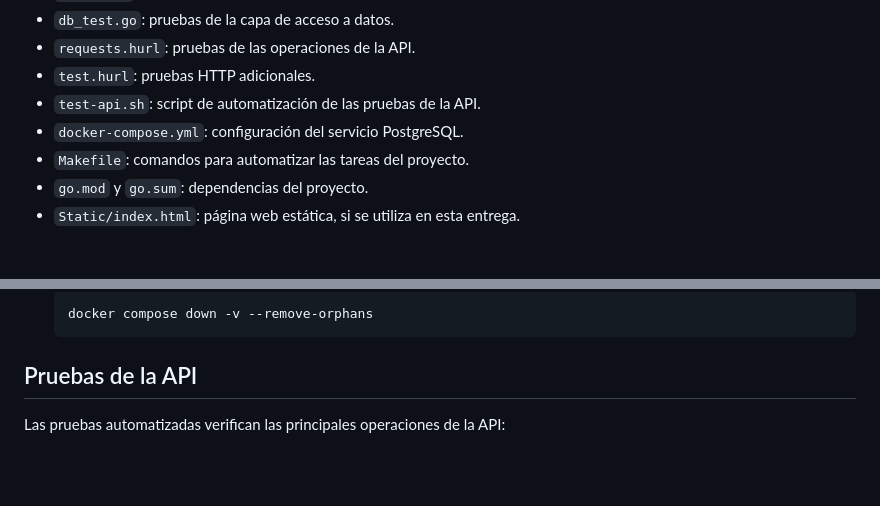
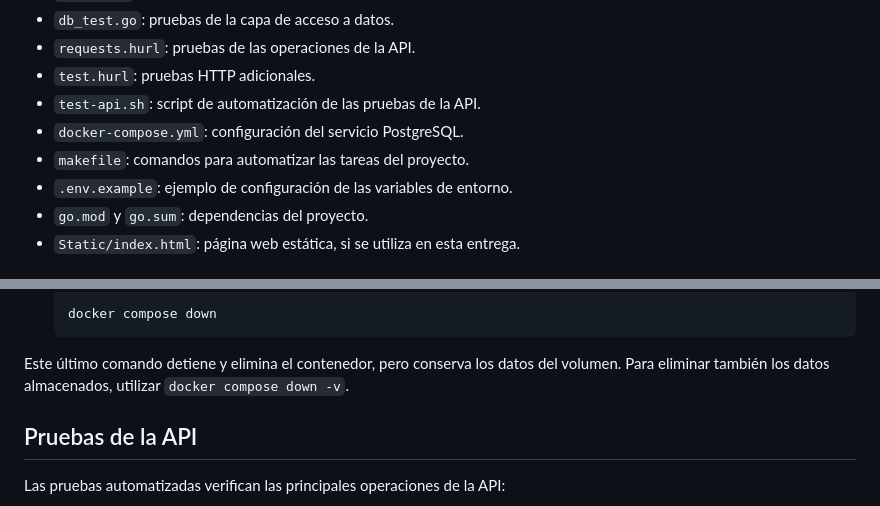
Before and after one commit to Francisco-Solanet/servidorEntrega, a Markdown page: README.md, 2 parts joined by grey strips. Rendered like a GitHub page; blank space fills up the shorter version.

````diff
--- a/README.md
+++ b/README.md
@@ -28,7 +28,8 @@ La API permite crear, listar, consultar, actualizar y eliminar vehículos. Adem
 - `test.hurl`: pruebas HTTP adicionales.
 - `test-api.sh`: script de automatización de las pruebas de la API.
 - `docker-compose.yml`: configuración del servicio PostgreSQL.
-- `Makefile`: comandos para automatizar las tareas del proyecto.
+- `makefile`: comandos para automatizar las tareas del proyecto.
+- `.env.example`: ejemplo de configuración de las variables de entorno.
 - `go.mod` y `go.sum`: dependencias del proyecto.
 - `Static/index.html`: página web estática, si se utiliza en esta entrega.
 
@@ -138,7 +170,9 @@ Si se desea iniciar el entorno manualmente, ejecutar desde la raíz del proyecto
 
    ```bash
-   docker compose down -v --remove-orphans
+   docker compose down
    ```
+
+Este último comando detiene y elimina el contenedor, pero conserva los datos del volumen. Para eliminar también los datos almacenados, utilizar `docker compose down -v`.
 
 ## Pruebas de la API
 
````
Also changed, not shown: other parts of README.md (+52 -21 lines).
